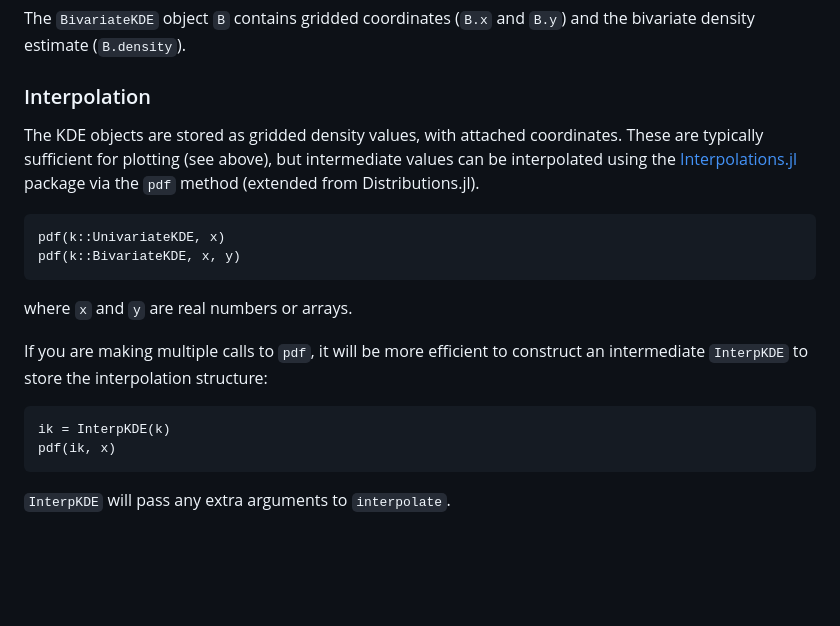
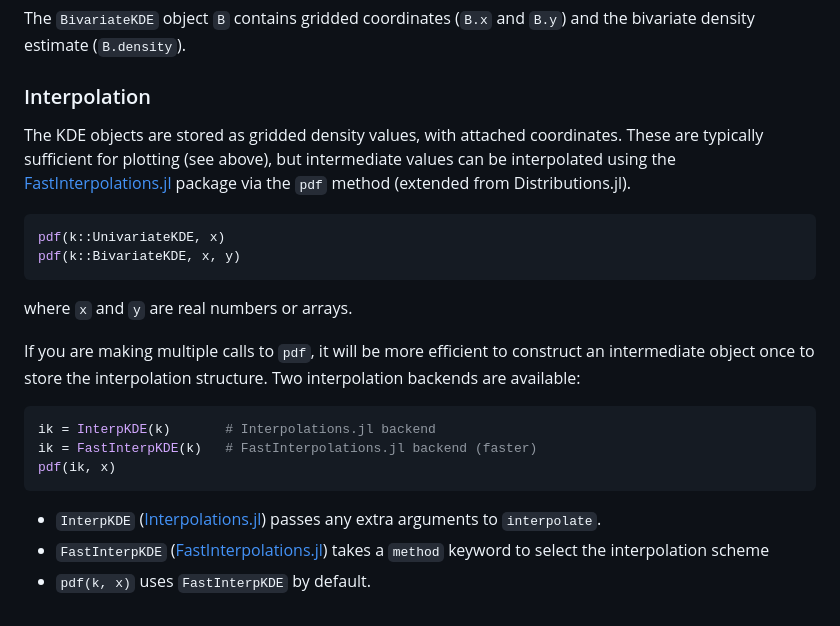
Before and after one commit to JuliaStats/KernelDensity.jl, a Markdown page: README.md, the part around the change. GitHub-like rendering; blank space fills up the shorter version.

Commit message:
Update README.md to include FastInterpolations.jl backend for pdf method

````diff
--- a/README.md
+++ b/README.md
@@ -78,14 +78,13 @@ The `BivariateKDE` object `B` contains gridded coordinates (`B.x` and `B.y`) and
 estimate (`B.density`).
 
 ### Interpolation
-
 The KDE objects are stored as gridded density values, with attached
 coordinates. These are typically sufficient for plotting (see above), but
 intermediate values can be interpolated using the
-[Interpolations.jl](https://github.com/tlycken/Interpolations.jl) package via the `pdf` method
+[FastInterpolations.jl](https://github.com/ProjectTorreyPines/FastInterpolations.jl) package via the `pdf` method
 (extended from Distributions.jl).
 
-```
+```julia
 pdf(k::UnivariateKDE, x)
 pdf(k::BivariateKDE, x, y)
 ```
@@ -93,11 +92,15 @@ pdf(k::BivariateKDE, x, y)
 where `x` and `y` are real numbers or arrays.
 
 If you are making multiple calls to `pdf`, it will be more efficient to
-construct an intermediate `InterpKDE` to store the interpolation structure:
+construct an intermediate object once to store the interpolation structure.
+Two interpolation backends are available:
 
-```
-ik = InterpKDE(k)
+```julia
+ik = InterpKDE(k)       # Interpolations.jl backend
+ik = FastInterpKDE(k)   # FastInterpolations.jl backend (faster)
 pdf(ik, x)
 ```
 
-`InterpKDE` will pass any extra arguments to `interpolate`.
+- `InterpKDE` ([Interpolations.jl](https://github.com/JuliaMath/Interpolations.jl)) passes any extra arguments to `interpolate`.
+- `FastInterpKDE` ([FastInterpolations.jl](https://github.com/ProjectTorreyPines/FastInterpolations.jl)) takes a `method` keyword to select the interpolation scheme
+- `pdf(k, x)` uses `FastInterpKDE` by default.
````
